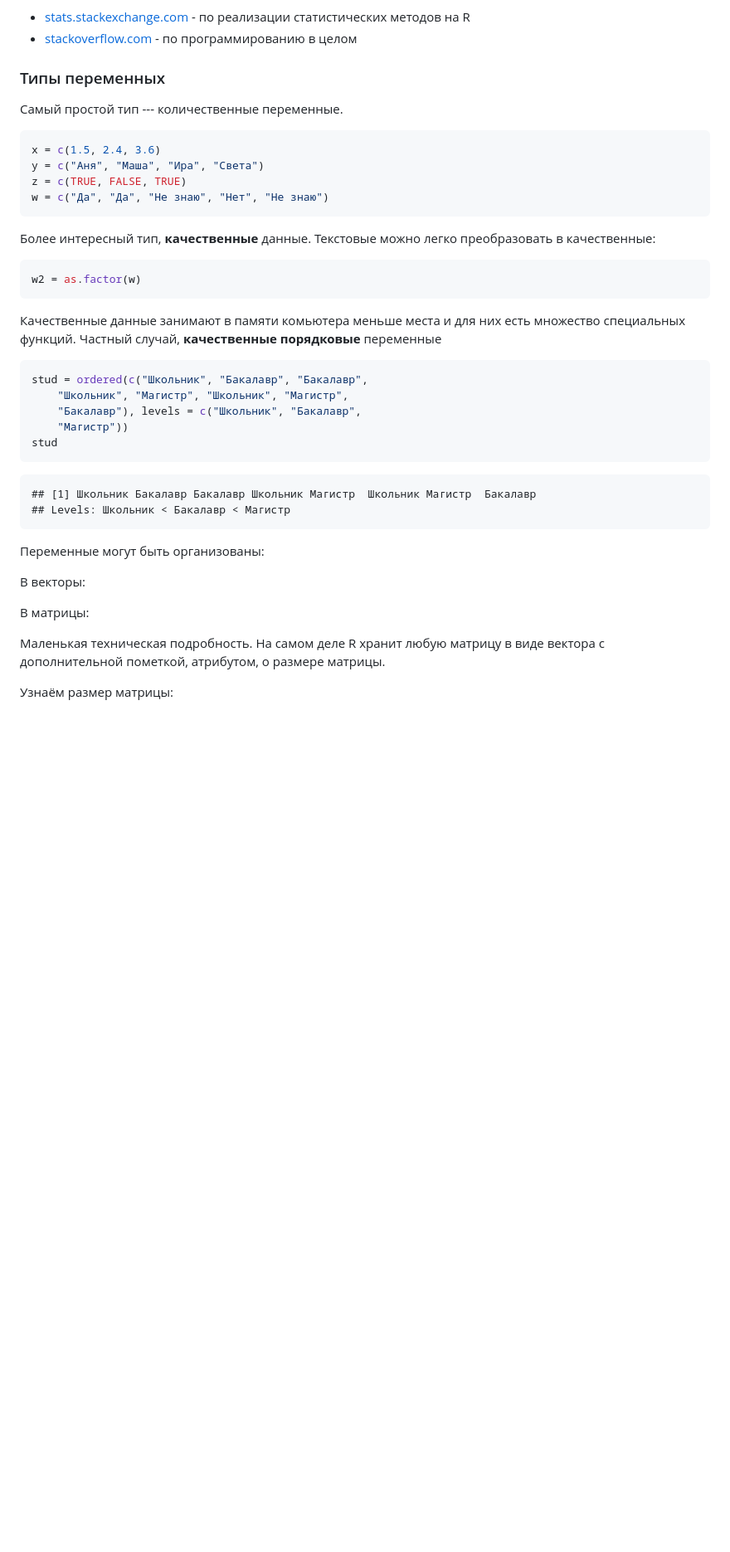
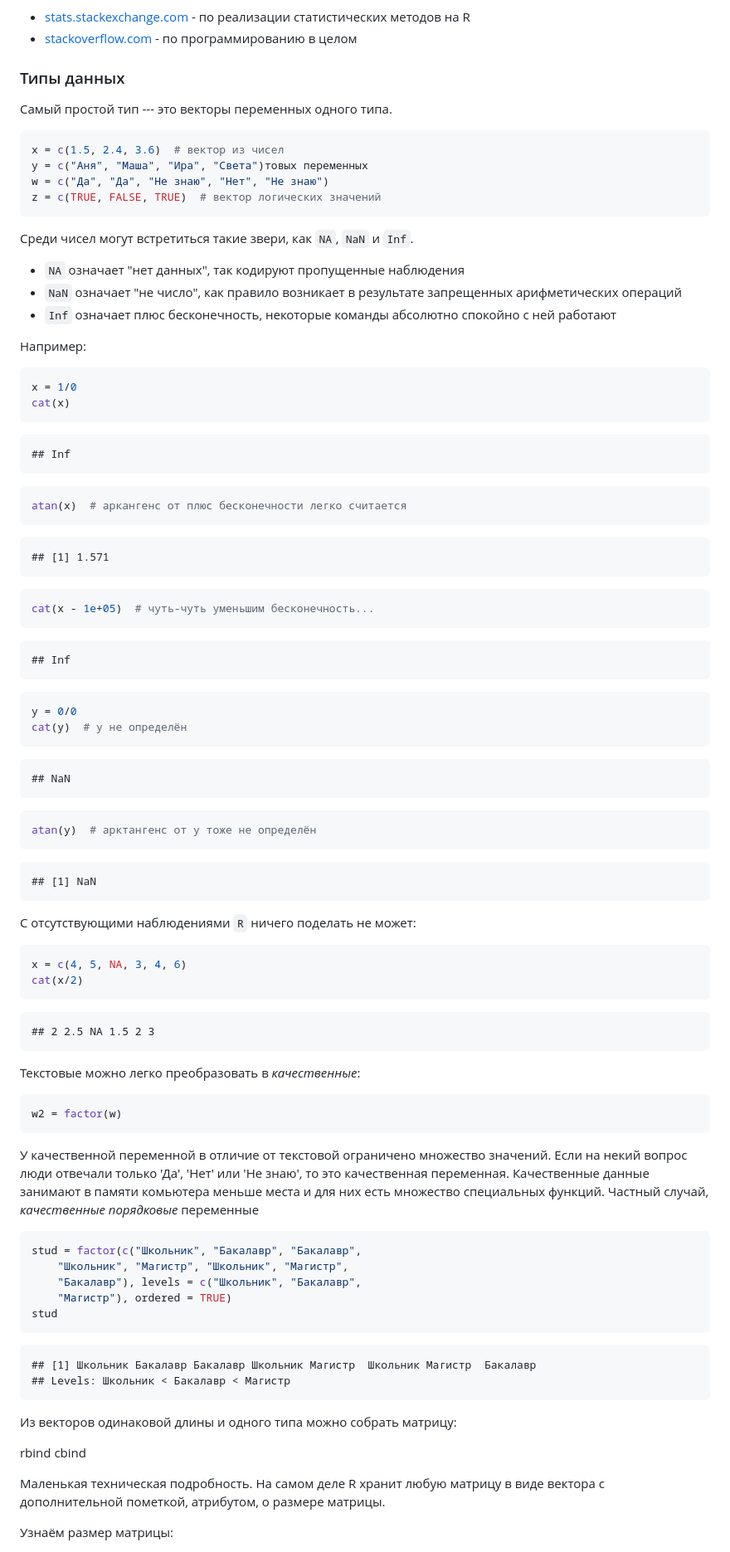
Before and after one commit to bdemeshev/em301, a Markdown page: em301_r.md, the part around the change printed below. Shown: that part at 83% size. Rendered like a GitHub page; blank space fills up the shorter version.

````diff
--- a/em301_r.md
+++ b/em301_r.md
@@ -179,33 +188,97 @@ q()
 
 
 
-### Типы переменных
+### Типы данных
 
-Самый простой тип --- количественные переменные.
+Самый простой тип --- это векторы переменных одного типа.
 
 
 ```r
-x = c(1.5, 2.4, 3.6)
-y = c("Аня", "Маша", "Ира", "Света")
-z = c(TRUE, FALSE, TRUE)
+x = c(1.5, 2.4, 3.6)  # вектор из чисел
+y = c("Аня", "Маша", "Ира", "Света")товых переменных
 w = c("Да", "Да", "Не знаю", "Нет", "Не знаю")
+z = c(TRUE, FALSE, TRUE)  # вектор логических значений
 ```
 
 
-Более интересный тип, **качественные** данные. Текстовые можно легко преобразовать в качественные:
+Среди чисел могут встретиться такие звери, как `NA`, `NaN` и `Inf`.
+* `NA` означает "нет данных", так кодируют пропущенные наблюдения
+* `NaN` означает "не число", как правило возникает в результате запрещенных арифметических операций
+* `Inf` означает плюс бесконечность, некоторые команды абсолютно спокойно с ней работают
+
+Например:
 
 ```r
-w2 = as.factor(w)
+x = 1/0
+cat(x)
+```
+
+```
+## Inf
+```
+
+```r
+atan(x)  # аркангенс от плюс бесконечности легко считается
+```
+
+```
+## [1] 1.571
+```
+
+```r
+cat(x - 1e+05)  # чуть-чуть уменьшим бесконечность...
+```
+
+```
+## Inf
+```
+
+```r
+y = 0/0
+cat(y)  # y не определён
+```
+
+```
+## NaN
+```
+
+```r
+atan(y)  # арктангенс от y тоже не определён
+```
+
+```
+## [1] NaN
 ```
 
 
-Качественные данные занимают в памяти комьютера меньше места и для них есть множество специальных функций. Частный случай, **качественные порядковые** переменные
+С отсутствующими наблюдениями `R` ничего поделать не может:
 
 ```r
-stud = ordered(c("Школьник", "Бакалавр", "Бакалавр",
+x = c(4, 5, NA, 3, 4, 6)
+cat(x/2)
+```
+
+```
+## 2 2.5 NA 1.5 2 3
+```
+
+
+
+
+Текстовые можно легко преобразовать в *качественные*:
+
+```r
+w2 = factor(w)
+```
+
+
+У качественной переменной в отличие от текстовой ограничено множество значений. Если на некий вопрос люди отвечали только 'Да', 'Нет' или 'Не знаю', то это качественная переменная. Качественные данные занимают в памяти комьютера меньше места и для них есть множество специальных функций. Частный случай, *качественные порядковые* переменные
+
+```r
+stud = factor(c("Школьник", "Бакалавр", "Бакалавр",
     "Школьник", "Магистр", "Школьник", "Магистр",
     "Бакалавр"), levels = c("Школьник", "Бакалавр",
-    "Магистр"))
+    "Магистр"), ordered = TRUE)
 stud
 ```
 
@@ -215,12 +288,10 @@ stud
 ```
 
 
-Переменные могут быть организованы:
+Из векторов одинаковой длины и одного типа можно собрать матрицу:
 
-В векторы:
-
-
-В матрицы:
+rbind
+cbind
 
 
 Маленькая техническая подробность. На самом деле R хранит любую матрицу в виде вектора с дополнительной пометкой, атрибутом, о размере матрицы.
````
Also changed, not shown: other parts of em301_r.md (+66 -33 lines), figure/unnamed-chunk-35.png (added), 3 other files.
